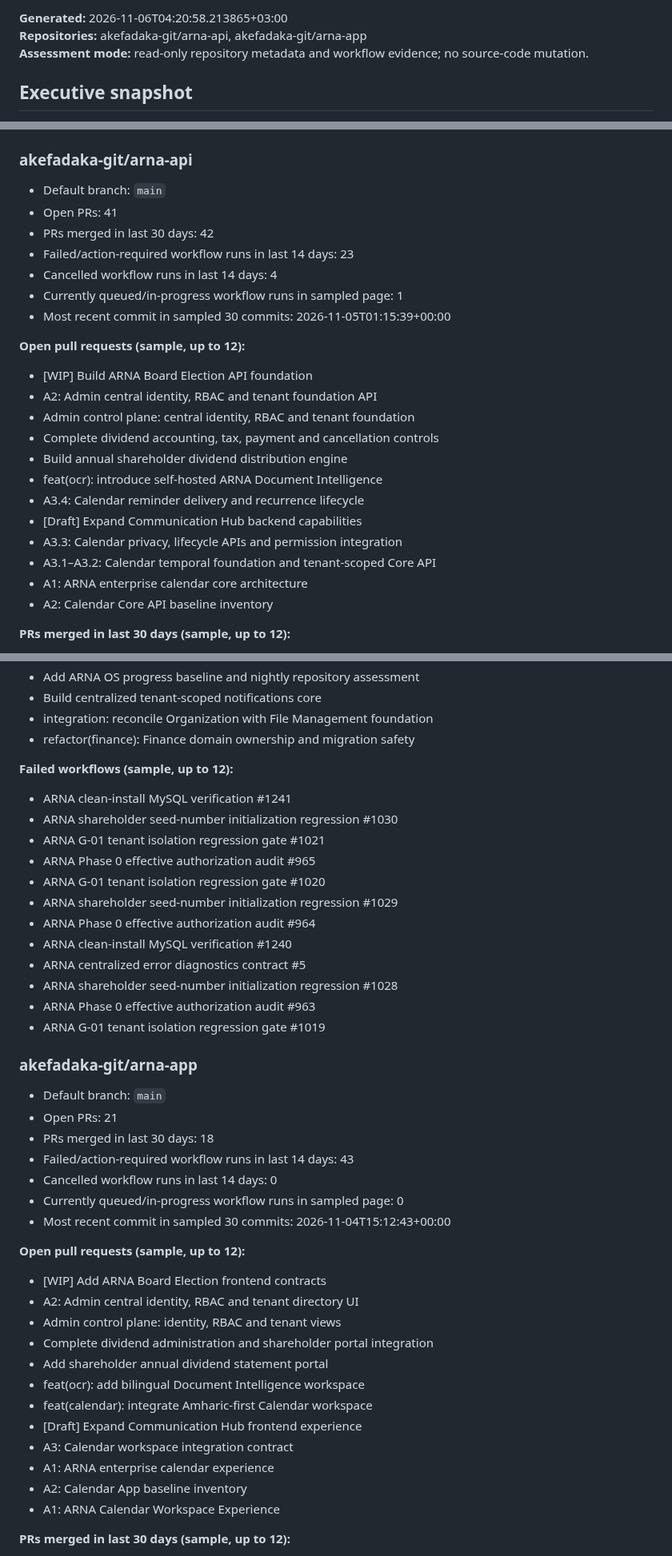
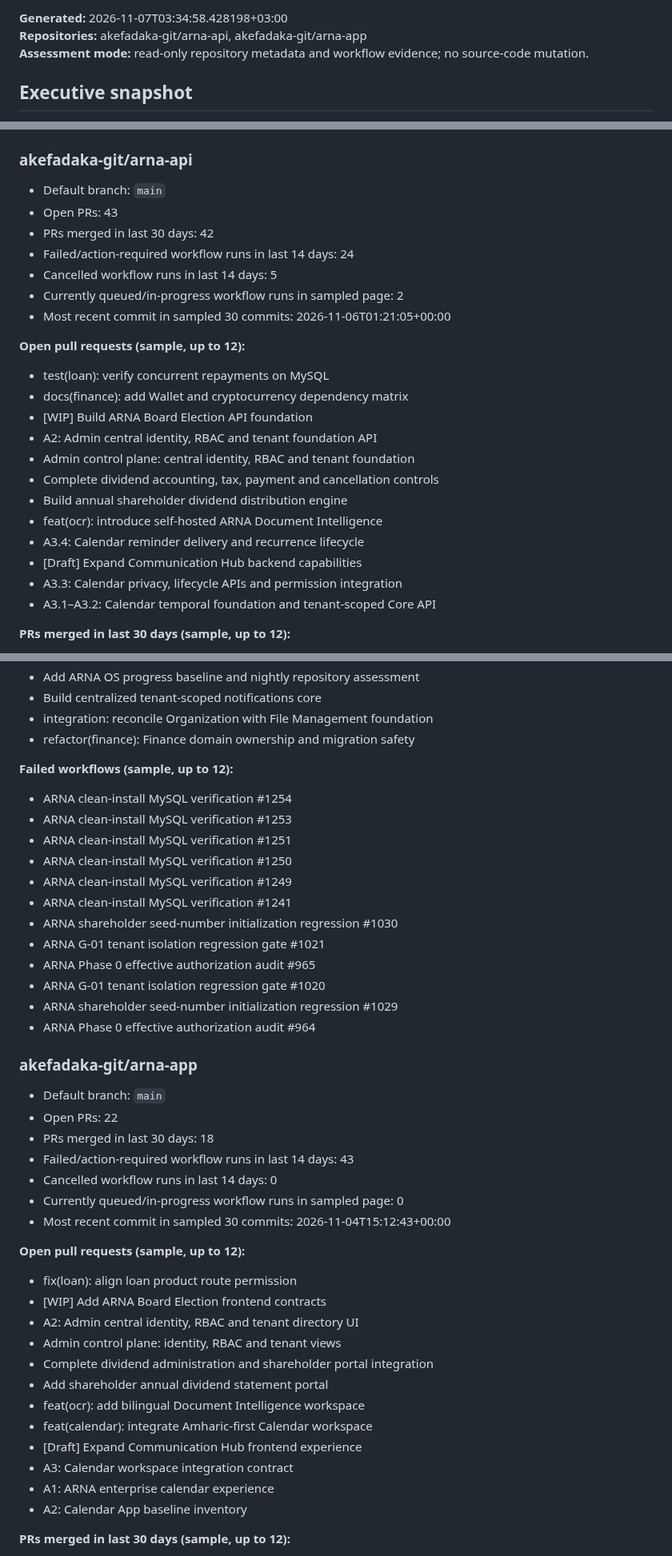
Before and after one commit to akefadaka-git/arna-api, a Markdown page: docs/progress/latest.md, 3 parts joined by grey strips. Shown at 80% size. Drawn GitHub-style.

Commit message:
docs(progress): nightly ARNA repository assessment

```diff
--- a/docs/progress/latest.md
+++ b/docs/progress/latest.md
@@ -2,5 +2,5 @@
 
-**Generated:** 2026-11-06T04:20:58.213865+03:00
+**Generated:** 2026-11-07T03:34:58.428198+03:00
 **Repositories:** akefadaka-git/arna-api, akefadaka-git/arna-app
 **Assessment mode:** read-only repository metadata and workflow evidence; no source-code mutation.
 
@@ -48,14 +48,16 @@
 ### akefadaka-git/arna-api
 
 - Default branch: `main`
-- Open PRs: 41
+- Open PRs: 43
 - PRs merged in last 30 days: 42
-- Failed/action-required workflow runs in last 14 days: 23
-- Cancelled workflow runs in last 14 days: 4
-- Currently queued/in-progress workflow runs in sampled page: 1
-- Most recent commit in sampled 30 commits: 2026-11-05T01:15:39+00:00
+- Failed/action-required workflow runs in last 14 days: 24
+- Cancelled workflow runs in last 14 days: 5
+- Currently queued/in-progress workflow runs in sampled page: 2
+- Most recent commit in sampled 30 commits: 2026-11-06T01:21:05+00:00
 
 **Open pull requests (sample, up to 12):**
+- test(loan): verify concurrent repayments on MySQL
+- docs(finance): add Wallet and cryptocurrency dependency matrix
 - [WIP] Build ARNA Board Election API foundation
 - A2: Admin central identity, RBAC and tenant foundation API
 - Admin control plane: central identity, RBAC and tenant foundation
@@ -66,8 +68,6 @@
 - [Draft] Expand Communication Hub backend capabilities
 - A3.3: Calendar privacy, lifecycle APIs and permission integration
 - A3.1–A3.2: Calendar temporal foundation and tenant-scoped Core API
-- A1: ARNA enterprise calendar core architecture
-- A2: Calendar Core API baseline inventory
 
 **PRs merged in last 30 days (sample, up to 12):**
 - A1–A5: audit, retire legacy API code and verify
@@ -84,6 +84,11 @@
 - refactor(finance): Finance domain ownership and migration safety
 
 **Failed workflows (sample, up to 12):**
+- ARNA clean-install MySQL verification #1254
+- ARNA clean-install MySQL verification #1253
+- ARNA clean-install MySQL verification #1251
+- ARNA clean-install MySQL verification #1250
+- ARNA clean-install MySQL verification #1249
 - ARNA clean-install MySQL verification #1241
 - ARNA shareholder seed-number initialization regression #1030
 - ARNA G-01 tenant isolation regression gate #1021
@@ -91,16 +96,11 @@
 - ARNA G-01 tenant isolation regression gate #1020
 - ARNA shareholder seed-number initialization regression #1029
 - ARNA Phase 0 effective authorization audit #964
-- ARNA clean-install MySQL verification #1240
-- ARNA centralized error diagnostics contract #5
-- ARNA shareholder seed-number initialization regression #1028
-- ARNA Phase 0 effective authorization audit #963
-- ARNA G-01 tenant isolation regression gate #1019
 
 ### akefadaka-git/arna-app
 
 - Default branch: `main`
-- Open PRs: 21
+- Open PRs: 22
 - PRs merged in last 30 days: 18
 - Failed/action-required workflow runs in last 14 days: 43
 - Cancelled workflow runs in last 14 days: 0
@@ -108,6 +108,7 @@
 - Most recent commit in sampled 30 commits: 2026-11-04T15:12:43+00:00
 
 **Open pull requests (sample, up to 12):**
+- fix(loan): align loan product route permission
 - [WIP] Add ARNA Board Election frontend contracts
 - A2: Admin central identity, RBAC and tenant directory UI
 - Admin control plane: identity, RBAC and tenant views
@@ -119,7 +120,6 @@
 - A3: Calendar workspace integration contract
 - A1: ARNA enterprise calendar experience
 - A2: Calendar App baseline inventory
-- A1: ARNA Calendar Workspace Experience
 
 **PRs merged in last 30 days (sample, up to 12):**
 - A1–A5: audit, integrate and verify ARNA app
```
Also changed, not shown: other parts of docs/progress/latest.md (+5 -5 lines), 1 other file.
